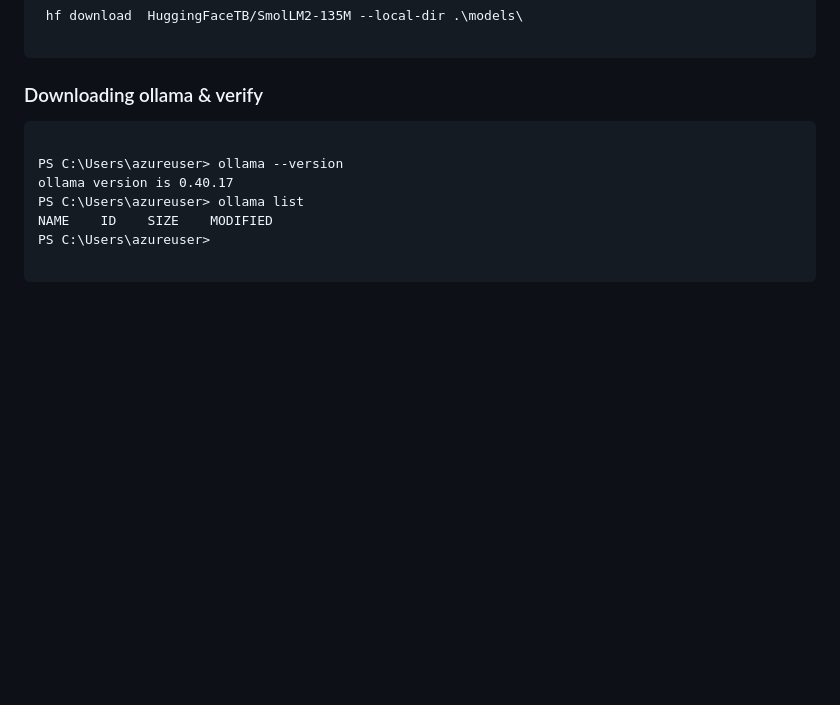
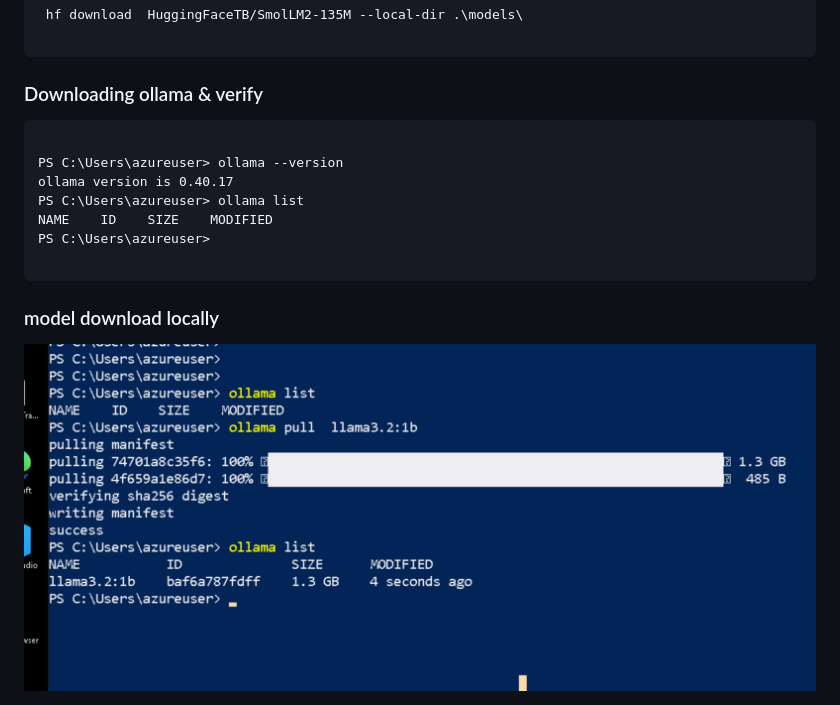
Before and after one commit to redashu/walmart-genAI-llmops-23rdNov2026, a Markdown page: day1/README.md, the part around the change. GitHub-like rendering; pictures changed too: day1/llm8.png (added); blank space fills up the shorter version.

````diff
--- a/day1/README.md
+++ b/day1/README.md
@@ -62,3 +62,7 @@ NAME    ID    SIZE    MODIFIED
 PS C:\Users\azureuser>
 
 ```
+
+### model download locally
+
+<img src="llm8.png">
````
Also changed, not shown: day1/llm7.png (added).
